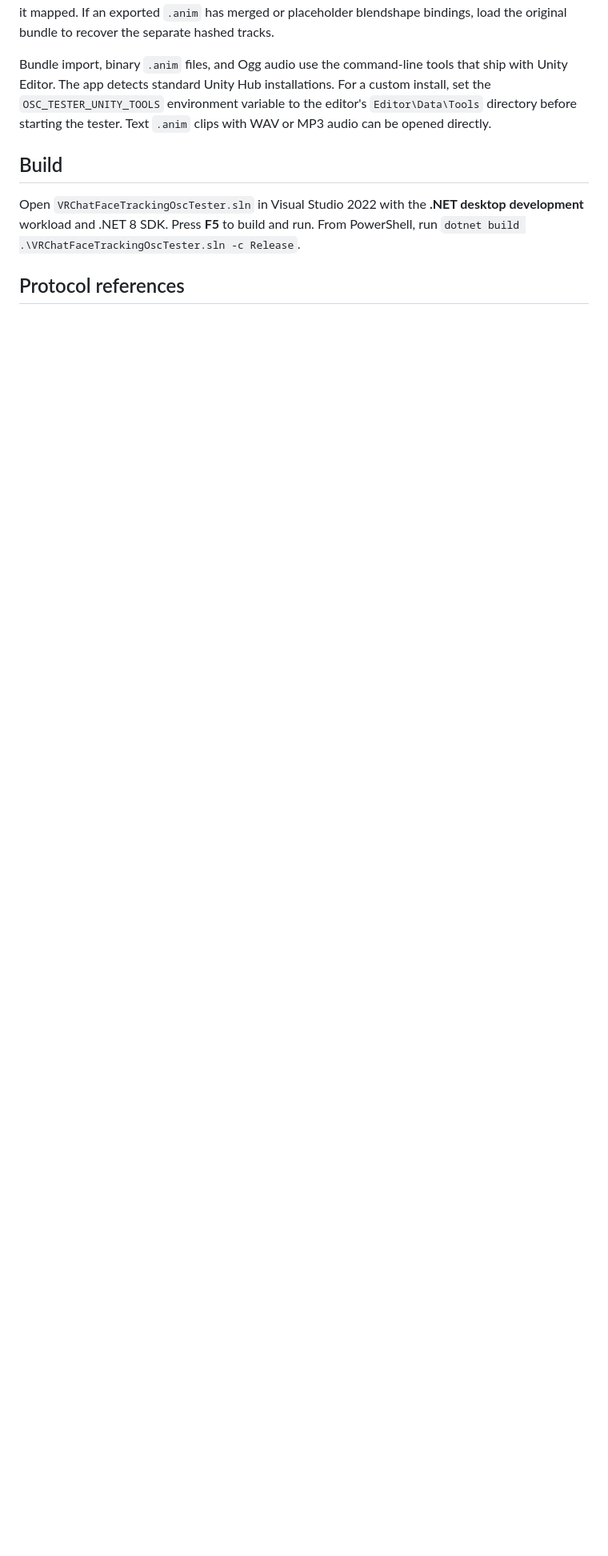
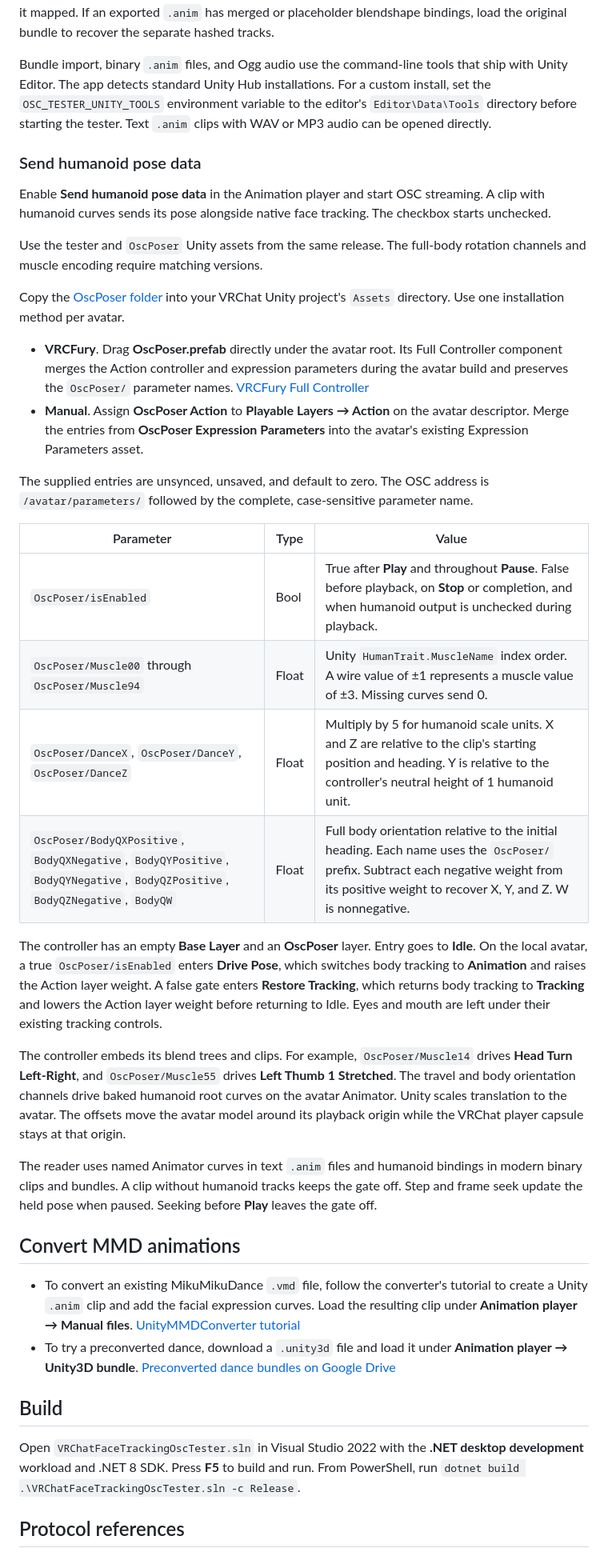
Before and after one commit to tai6651/VRChat-Face-Tracking-OSC-Tester, a Markdown page: README.md, the part around one of its changes. Shown at 80% size. Drawn GitHub-style; blank space fills up the shorter version.

Commit message:
Add OscPoser

```diff
--- a/README.md
+++ b/README.md
@@ -28,6 +32,37 @@ The app sends all 102 Unified Expressions keys in a single `/tracking/face/v1` O
 The player uses the clip's sample rate and duration. It converts MMD blink, wink, pupil, mouth, and other supported facial morphs into native tracking keys. The mouth shapes are approximations built from jaw and lip controls. Unmapped curves are excluded and the app reports how many face curves it mapped. If an exported `.anim` has merged or placeholder blendshape bindings, load the original bundle to recover the separate hashed tracks.
 
 Bundle import, binary `.anim` files, and Ogg audio use the command-line tools that ship with Unity Editor. The app detects standard Unity Hub installations. For a custom install, set the `OSC_TESTER_UNITY_TOOLS` environment variable to the editor's `Editor\Data\Tools` directory before starting the tester. Text `.anim` clips with WAV or MP3 audio can be opened directly.
+
+### Send humanoid pose data
+
+Enable **Send humanoid pose data** in the Animation player and start OSC streaming. A clip with humanoid curves sends its pose alongside native face tracking. The checkbox starts unchecked.
+
+Use the tester and `OscPoser` Unity assets from the same release. The full-body rotation channels and muscle encoding require matching versions.
+
+Copy the [OscPoser folder](OscPoser/) into your VRChat Unity project's `Assets` directory. Use one installation method per avatar.
+
+- **VRCFury**. Drag **OscPoser.prefab** directly under the avatar root. Its Full Controller component merges the Action controller and expression parameters during the avatar build and preserves the `OscPoser/` parameter names. [VRCFury Full Controller](https://vrcfury.com/components/full-controller/)
+- **Manual**. Assign **OscPoser Action** to **Playable Layers → Action** on the avatar descriptor. Merge the entries from **OscPoser Expression Parameters** into the avatar's existing Expression Parameters asset.
+
+The supplied entries are unsynced, unsaved, and default to zero. The OSC address is `/avatar/parameters/` followed by the complete, case-sensitive parameter name.
+
+| Parameter | Type | Value |
+| --- | --- | --- |
+| `OscPoser/isEnabled` | Bool | True after **Play** and throughout **Pause**. False before playback, on **Stop** or completion, and when humanoid output is unchecked during playback. |
+| `OscPoser/Muscle00` through `OscPoser/Muscle94` | Float | Unity `HumanTrait.MuscleName` index order. A wire value of ±1 represents a muscle value of ±3. Missing curves send 0. |
+| `OscPoser/DanceX`, `OscPoser/DanceY`, `OscPoser/DanceZ` | Float | Multiply by 5 for humanoid scale units. X and Z are relative to the clip's starting position and heading. Y is relative to the controller's neutral height of 1 humanoid unit. |
+| `OscPoser/BodyQXPositive`, `BodyQXNegative`, `BodyQYPositive`, `BodyQYNegative`, `BodyQZPositive`, `BodyQZNegative`, `BodyQW` | Float | Full body orientation relative to the initial heading. Each name uses the `OscPoser/` prefix. Subtract each negative weight from its positive weight to recover X, Y, and Z. W is nonnegative. |
+
+The controller has an empty **Base Layer** and an **OscPoser** layer. Entry goes to **Idle**. On the local avatar, a true `OscPoser/isEnabled` enters **Drive Pose**, which switches body tracking to **Animation** and raises the Action layer weight. A false gate enters **Restore Tracking**, which returns body tracking to **Tracking** and lowers the Action layer weight before returning to Idle. Eyes and mouth are left under their existing tracking controls.
+
+The controller embeds its blend trees and clips. For example, `OscPoser/Muscle14` drives **Head Turn Left-Right**, and `OscPoser/Muscle55` drives **Left Thumb 1 Stretched**. The travel and body orientation channels drive baked humanoid root curves on the avatar Animator. Unity scales translation to the avatar. The offsets move the avatar model around its playback origin while the VRChat player capsule stays at that origin.
+
+The reader uses named Animator curves in text `.anim` files and humanoid bindings in modern binary clips and bundles. A clip without humanoid tracks keeps the gate off. Step and frame seek update the held pose when paused. Seeking before **Play** leaves the gate off.
+
+## Convert MMD animations
+
+- To convert an existing MikuMikuDance `.vmd` file, follow the converter's tutorial to create a Unity `.anim` clip and add the facial expression curves. Load the resulting clip under **Animation player → Manual files**. [UnityMMDConverter tutorial](https://github.com/maoxig/UnityMMDConverter#tutorial)
+- To try a preconverted dance, download a `.unity3d` file and load it under **Animation player → Unity3D bundle**. [Preconverted dance bundles on Google Drive](https://drive.google.com/drive/folders/1YU7-Hz-O8-9B2E58mxQxexJTBTCT42jr?usp=sharing)
 
 ## Build
 
```
Also changed, not shown: other parts of README.md (+6 -0 lines), doc/screenshot_01.jpg (added), doc/screenshot_02.jpg (added), 17 other files.
